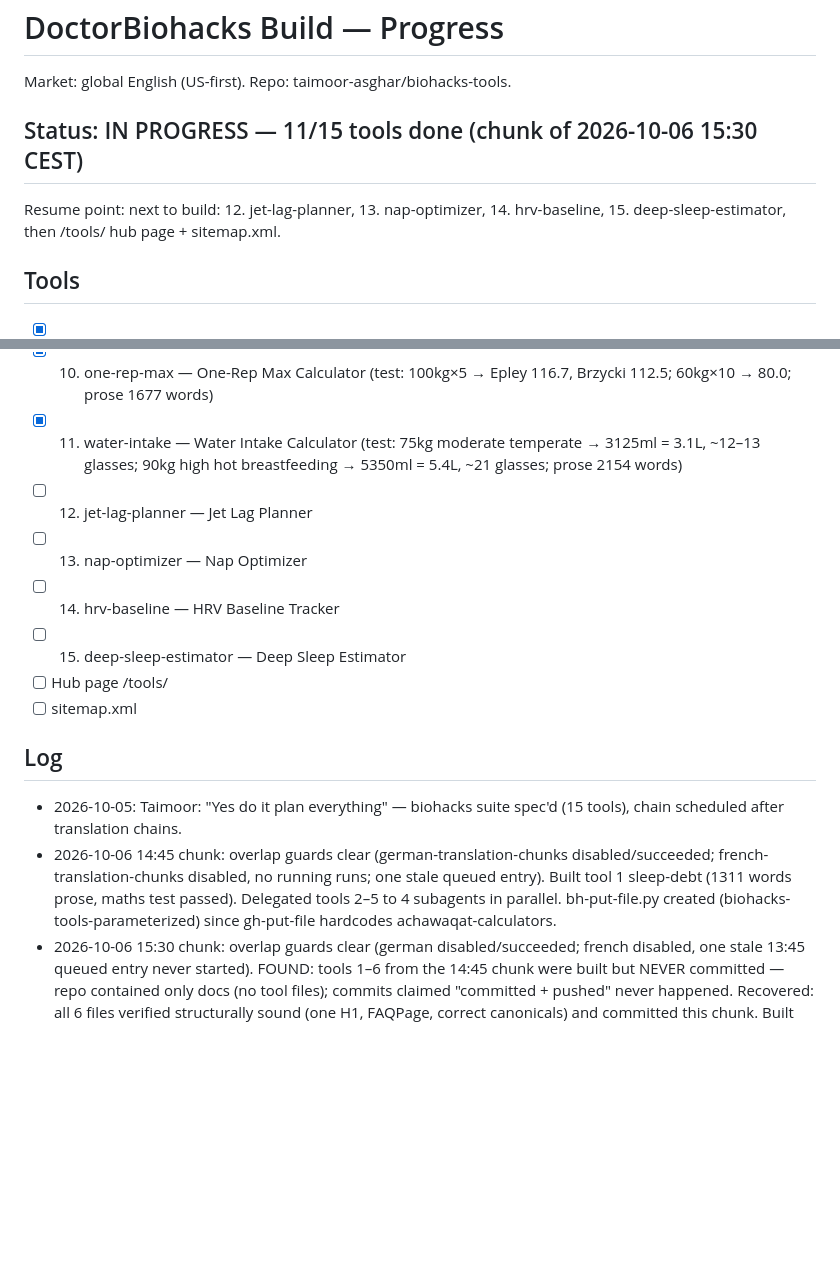
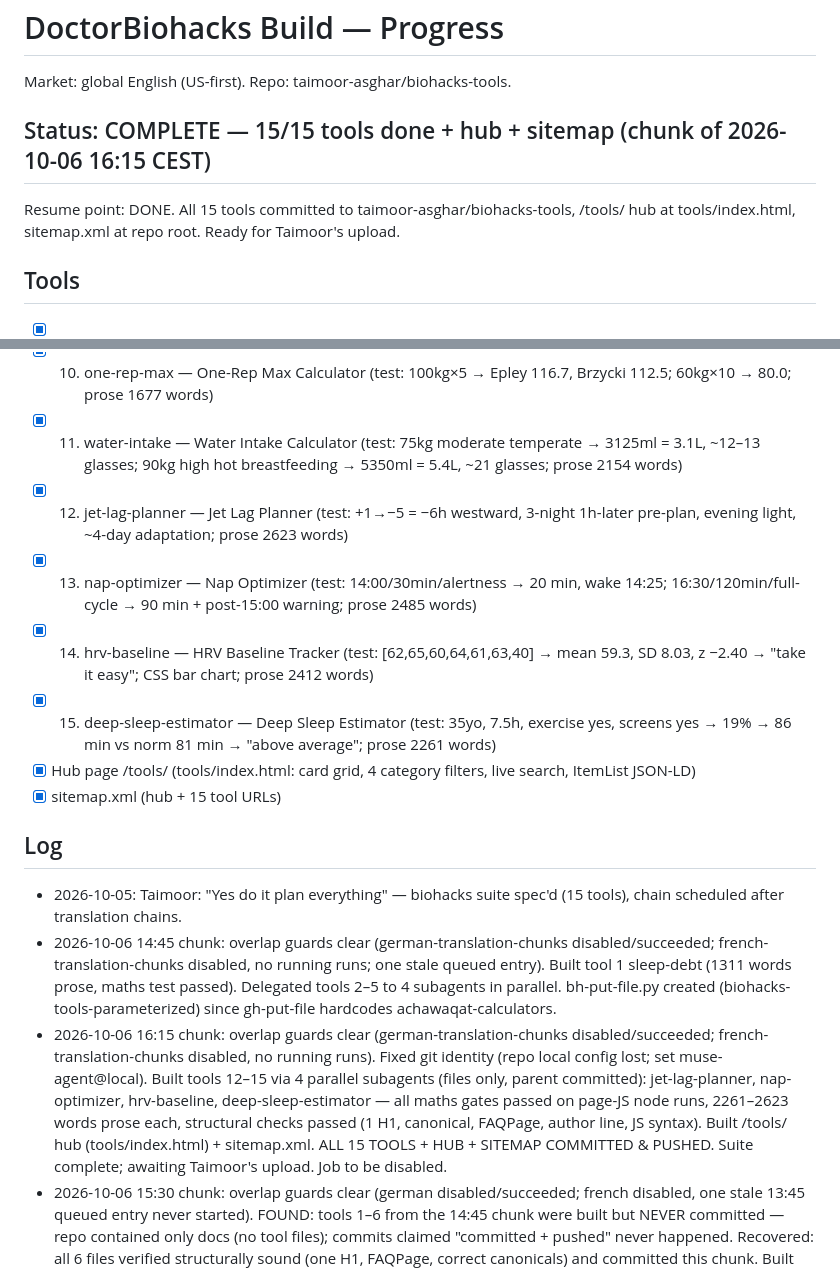
Before and after one commit to taimoor-asghar/biohacks-tools, a Markdown page: PROGRESS.md, 2 parts joined by grey strips. Rendered like a GitHub page; blank space fills up the shorter version.

Commit message:
bh progress: 15/15 complete — suite done

```diff
--- a/PROGRESS.md
+++ b/PROGRESS.md
@@ -1,8 +1,8 @@
 # DoctorBiohacks Build — Progress
 Market: global English (US-first). Repo: taimoor-asghar/biohacks-tools.
 
-## Status: IN PROGRESS — 11/15 tools done (chunk of 2026-10-06 15:30 CEST)
-Resume point: next to build: 12. jet-lag-planner, 13. nap-optimizer, 14. hrv-baseline, 15. deep-sleep-estimator, then /tools/ hub page + sitemap.xml.
+## Status: COMPLETE — 15/15 tools done + hub + sitemap (chunk of 2026-10-06 16:15 CEST)
+Resume point: DONE. All 15 tools committed to taimoor-asghar/biohacks-tools, /tools/ hub at tools/index.html, sitemap.xml at repo root. Ready for Taimoor's upload.
 
 ## Tools
 - [x] 1. sleep-debt — Sleep Debt Calculator (test: need 8, actuals [6,6,7,5,6,8,7] → debt 11.0h, extra 1.5h/night, ~8 nights; prose 1311 words) [committed 2026-10-06 15:30 chunk — was never committed in the 14:45 chunk]
@@ -16,14 +16,15 @@ Resume point: next to build: 12. jet-lag-planner, 13. nap-optimizer, 14. hrv-bas
 - [x] 9. body-fat-navy — Body Fat % (US Navy Method) (test: male 180/85/40cm → 14.5%, cross-checked vs official Navy inch-linear form 14.52%; female 165/70/95/32 → 24.9% "Fitness"; prose 1839 words)
 - [x] 10. one-rep-max — One-Rep Max Calculator (test: 100kg×5 → Epley 116.7, Brzycki 112.5; 60kg×10 → 80.0; prose 1677 words)
 - [x] 11. water-intake — Water Intake Calculator (test: 75kg moderate temperate → 3125ml = 3.1L, ~12–13 glasses; 90kg high hot breastfeeding → 5350ml = 5.4L, ~21 glasses; prose 2154 words)
-- [ ] 12. jet-lag-planner — Jet Lag Planner
-- [ ] 13. nap-optimizer — Nap Optimizer
-- [ ] 14. hrv-baseline — HRV Baseline Tracker
-- [ ] 15. deep-sleep-estimator — Deep Sleep Estimator
-- [ ] Hub page /tools/
-- [ ] sitemap.xml
+- [x] 12. jet-lag-planner — Jet Lag Planner (test: +1→−5 = −6h westward, 3-night 1h-later pre-plan, evening light, ~4-day adaptation; prose 2623 words)
+- [x] 13. nap-optimizer — Nap Optimizer (test: 14:00/30min/alertness → 20 min, wake 14:25; 16:30/120min/full-cycle → 90 min + post-15:00 warning; prose 2485 words)
+- [x] 14. hrv-baseline — HRV Baseline Tracker (test: [62,65,60,64,61,63,40] → mean 59.3, SD 8.03, z −2.40 → "take it easy"; CSS bar chart; prose 2412 words)
+- [x] 15. deep-sleep-estimator — Deep Sleep Estimator (test: 35yo, 7.5h, exercise yes, screens yes → 19% → 86 min vs norm 81 min → "above average"; prose 2261 words)
+- [x] Hub page /tools/ (tools/index.html: card grid, 4 category filters, live search, ItemList JSON-LD)
+- [x] sitemap.xml (hub + 15 tool URLs)
 
 ## Log
 - 2026-10-05: Taimoor: "Yes do it plan everything" — biohacks suite spec'd (15 tools), chain scheduled after translation chains.
 - 2026-10-06 14:45 chunk: overlap guards clear (german-translation-chunks disabled/succeeded; french-translation-chunks disabled, no running runs; one stale queued entry). Built tool 1 sleep-debt (1311 words prose, maths test passed). Delegated tools 2–5 to 4 subagents in parallel. bh-put-file.py created (biohacks-tools-parameterized) since gh-put-file hardcodes achawaqat-calculators.
+- 2026-10-06 16:15 chunk: overlap guards clear (german-translation-chunks disabled/succeeded; french-translation-chunks disabled, no running runs). Fixed git identity (repo local config lost; set muse-agent@local). Built tools 12–15 via 4 parallel subagents (files only, parent committed): jet-lag-planner, nap-optimizer, hrv-baseline, deep-sleep-estimator — all maths gates passed on page-JS node runs, 2261–2623 words prose each, structural checks passed (1 H1, canonical, FAQPage, author line, JS syntax). Built /tools/ hub (tools/index.html) + sitemap.xml. ALL 15 TOOLS + HUB + SITEMAP COMMITTED & PUSHED. Suite complete; awaiting Taimoor's upload. Job to be disabled.
 - 2026-10-06 15:30 chunk: overlap guards clear (german disabled/succeeded; french disabled, one stale 13:45 queued entry never started). FOUND: tools 1–6 from the 14:45 chunk were built but NEVER committed — repo contained only docs (no tool files); commits claimed "committed + pushed" never happened. Recovered: all 6 files verified structurally sound (one H1, FAQPage, correct canonicals) and committed this chunk. Built tools 7–11 via 5 parallel subagents (files only, parent committed to avoid push conflicts); all maths gates passed. SPEC CORRECTIONS: (a) Tool 9 — spec's "(inches; convert)" was wrong; the 1.0324/0.19077/0.15456 constants are the Hodgdon–Beckett METRIC/cm set. Builder verified against the official Navy inch-linear form (male 14.52% vs page 14.5%). The spec's old 8.3% expectation was the wrong inch-hybrid. BUILD_SPEC.md corrected; shipped page is correct. (b) Tool 8 — my brief contained an arithmetic slip ("2719.7"); true value 1755×1.55 = 2720.25 → 2720; spec text was already correct, no change. Commits "bh tool 1/15" through "bh tool 11/15" pushed. Resume: tools 12–15 + hub + sitemap.
```
